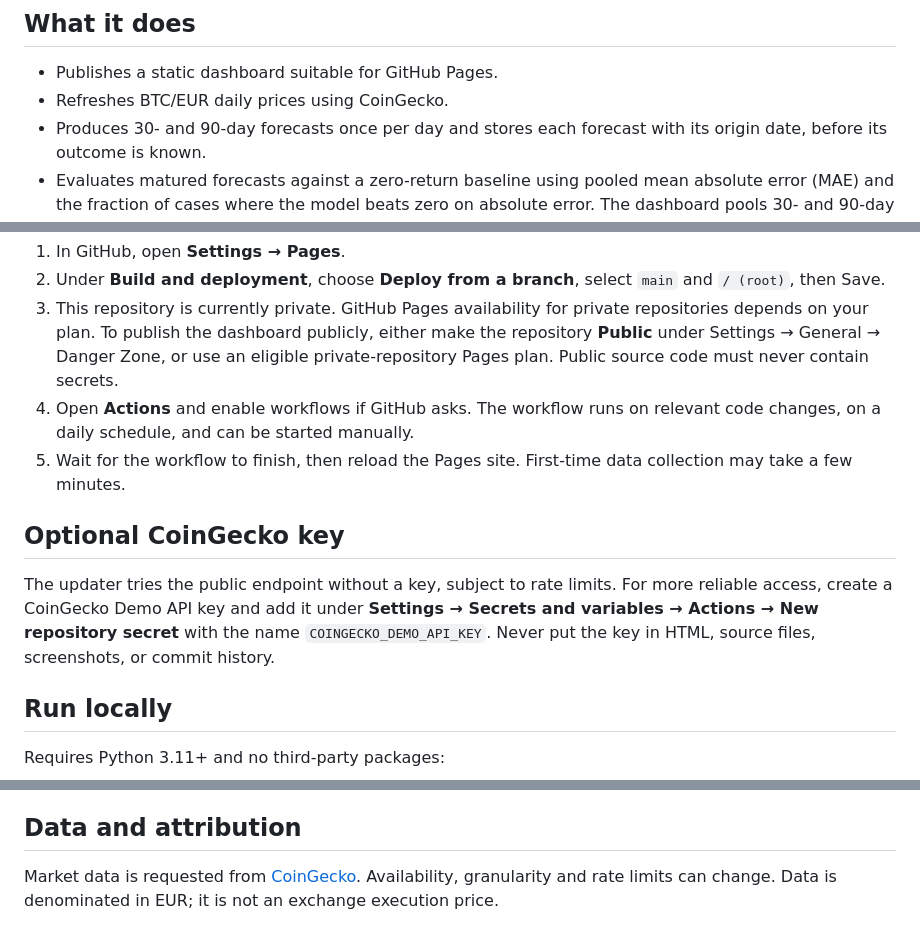
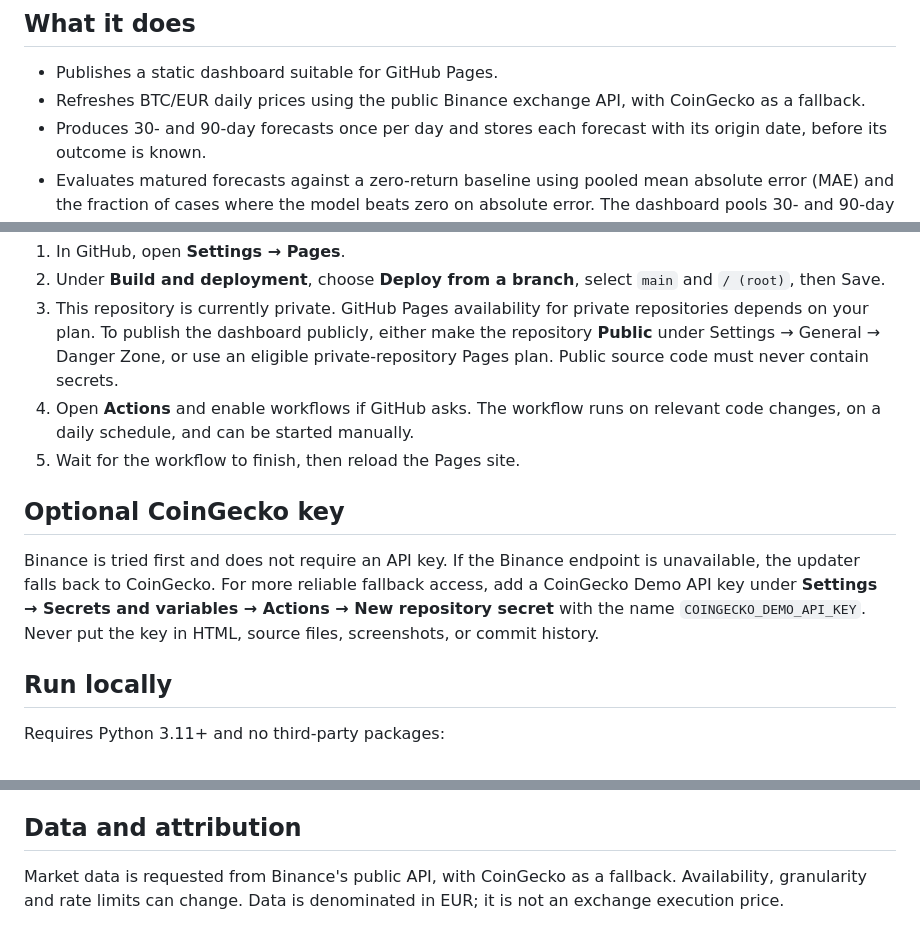
Before and after one commit to demetisn-cmyk/bitcoin-lab-3, a Markdown page: README.md, 3 parts joined by grey strips. GitHub-like rendering.

Commit message:
Document Binance data source and fallback

```diff
--- a/README.md
+++ b/README.md
@@ -4,7 +4,7 @@ A research-first BTC/EUR forecasting dashboard. It is an educational experiment,
 
 ## What it does
 - Publishes a static dashboard suitable for GitHub Pages.
-- Refreshes BTC/EUR daily prices using CoinGecko.
+- Refreshes BTC/EUR daily prices using the public Binance exchange API, with CoinGecko as a fallback.
 - Produces 30- and 90-day forecasts once per day and stores each forecast with its origin date, before its outcome is known.
 - Evaluates matured forecasts against a zero-return baseline using pooled mean absolute error (MAE) and the fraction of cases where the model beats zero on absolute error. The dashboard pools 30- and 90-day outcomes, so treat the aggregate as a high-level summary rather than a horizon-specific verdict.
 - Keeps the forecast signal separate from the risk-adjusted research score.
@@ -22,10 +22,10 @@ A research-first BTC/EUR forecasting dashboard. It is an educational experiment,
 2. Under **Build and deployment**, choose **Deploy from a branch**, select `main` and `/ (root)`, then Save.
 3. This repository is currently private. GitHub Pages availability for private repositories depends on your plan. To publish the dashboard publicly, either make the repository **Public** under Settings → General → Danger Zone, or use an eligible private-repository Pages plan. Public source code must never contain secrets.
 4. Open **Actions** and enable workflows if GitHub asks. The workflow runs on relevant code changes, on a daily schedule, and can be started manually.
-5. Wait for the workflow to finish, then reload the Pages site. First-time data collection may take a few minutes.
+5. Wait for the workflow to finish, then reload the Pages site.
 
 ## Optional CoinGecko key
-The updater tries the public endpoint without a key, subject to rate limits. For more reliable access, create a CoinGecko Demo API key and add it under **Settings → Secrets and variables → Actions → New repository secret** with the name `COINGECKO_DEMO_API_KEY`. Never put the key in HTML, source files, screenshots, or commit history.
+Binance is tried first and does not require an API key. If the Binance endpoint is unavailable, the updater falls back to CoinGecko. For more reliable fallback access, add a CoinGecko Demo API key under **Settings → Secrets and variables → Actions → New repository secret** with the name `COINGECKO_DEMO_API_KEY`. Never put the key in HTML, source files, screenshots, or commit history.
 
 ## Run locally
 Requires Python 3.11+ and no third-party packages:
@@ -41,4 +41,4 @@ The baseline model uses a shrunk historical daily log-return mean over a trailin
 The dashboard's interactive parameters are for **exploration only**; changing them does not rewrite forecasts already in the ledger. Forecast evaluation uses stored predictions and prices available after each forecast origin.
 
 ## Data and attribution
-Market data is requested from [CoinGecko](https://www.coingecko.com/). Availability, granularity and rate limits can change. Data is denominated in EUR; it is not an exchange execution price.
+Market data is requested from Binance's public API, with CoinGecko as a fallback. Availability, granularity and rate limits can change. Data is denominated in EUR; it is not an exchange execution price.
```
